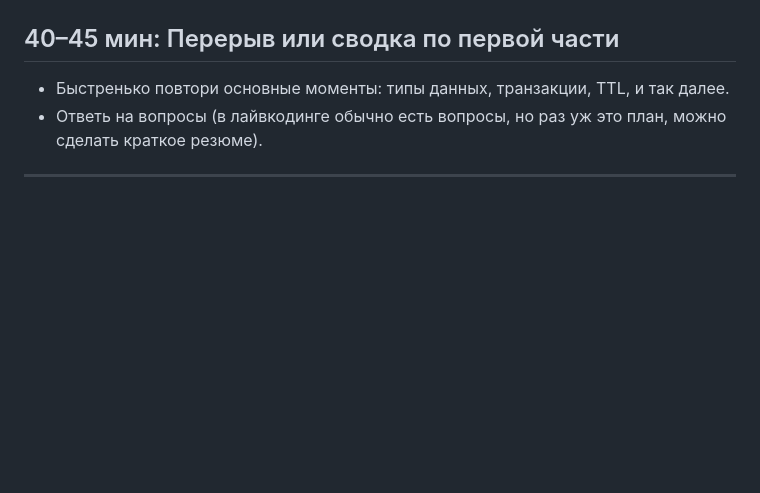
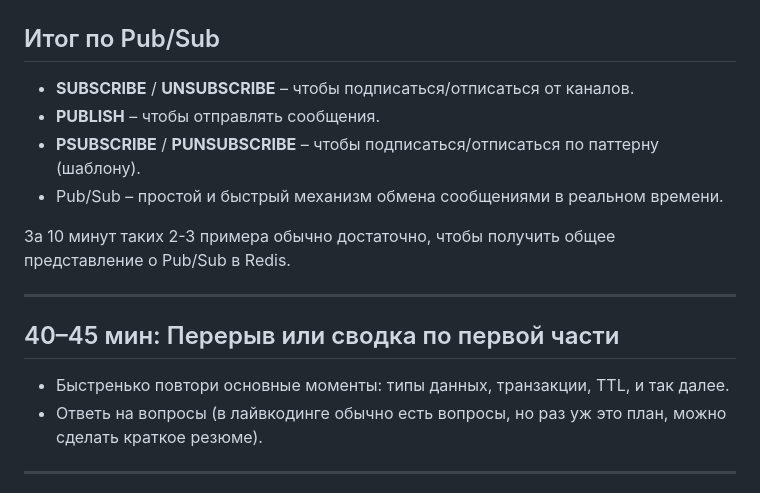
Before and after one commit to merion-networks/redis-course, a Markdown page: first.md, the part around one of its changes. Drawn GitHub-style; blank space fills up the shorter version.

```diff
--- a/first.md
+++ b/first.md
@@ -88,3 +149,13 @@ EXEC
+## Итог по Pub/Sub
+- **SUBSCRIBE** / **UNSUBSCRIBE** – чтобы подписаться/отписаться от каналов.
+- **PUBLISH** – чтобы отправлять сообщения.
+- **PSUBSCRIBE** / **PUNSUBSCRIBE** – чтобы подписаться/отписаться по паттерну (шаблону).
+- Pub/Sub – простой и быстрый механизм обмена сообщениями в реальном времени.
+
+За 10 минут таких 2-3 примера обычно достаточно, чтобы получить общее представление о Pub/Sub в Redis.
+
+---
+
 ## 40–45 мин: Перерыв или сводка по первой части
 - Быстренько повтори основные моменты: типы данных, транзакции, TTL, и так далее.
 - Ответь на вопросы (в лайвкодинге обычно есть вопросы, но раз уж это план, можно сделать краткое резюме).
```
Also changed, not shown: other parts of first.md (+61 -0 lines).
